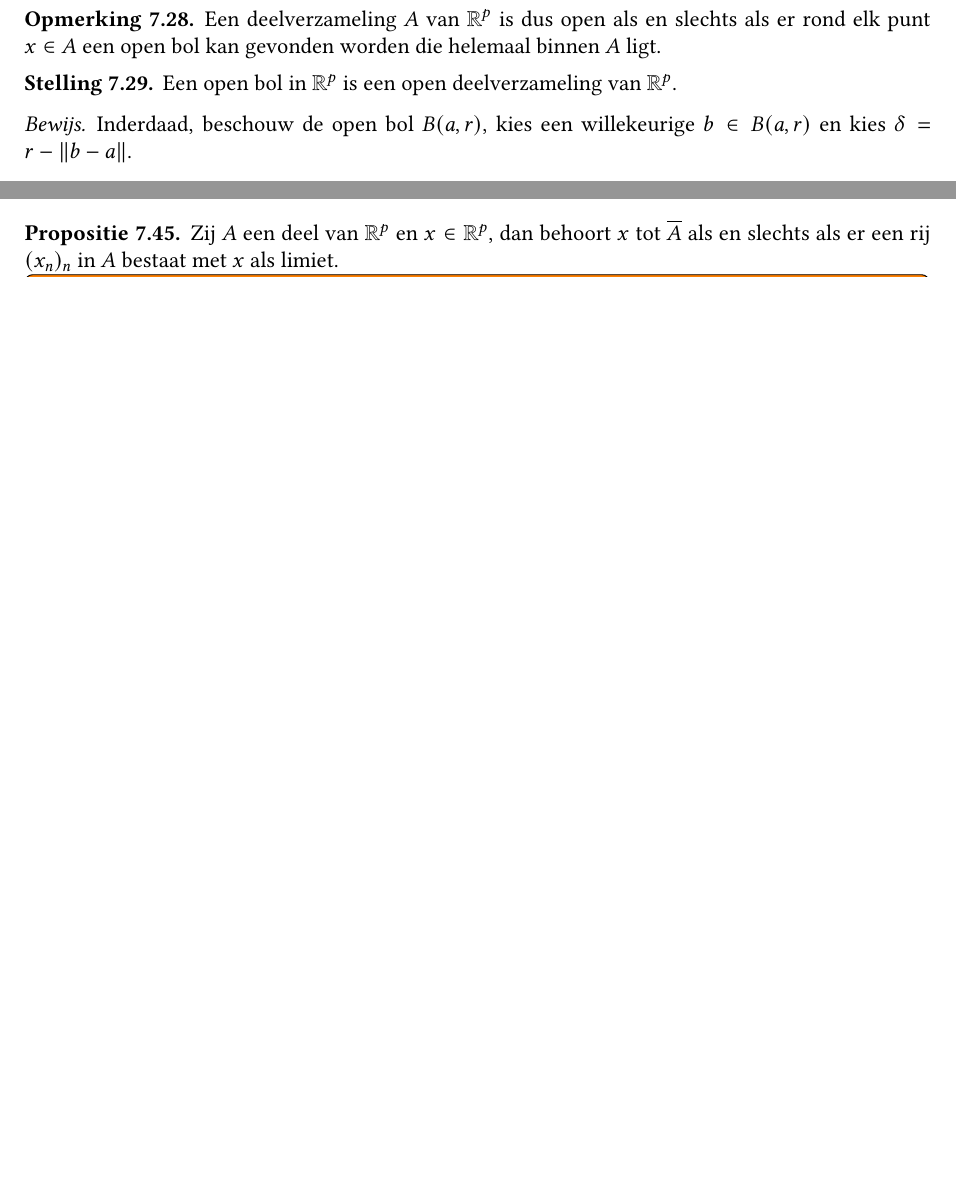
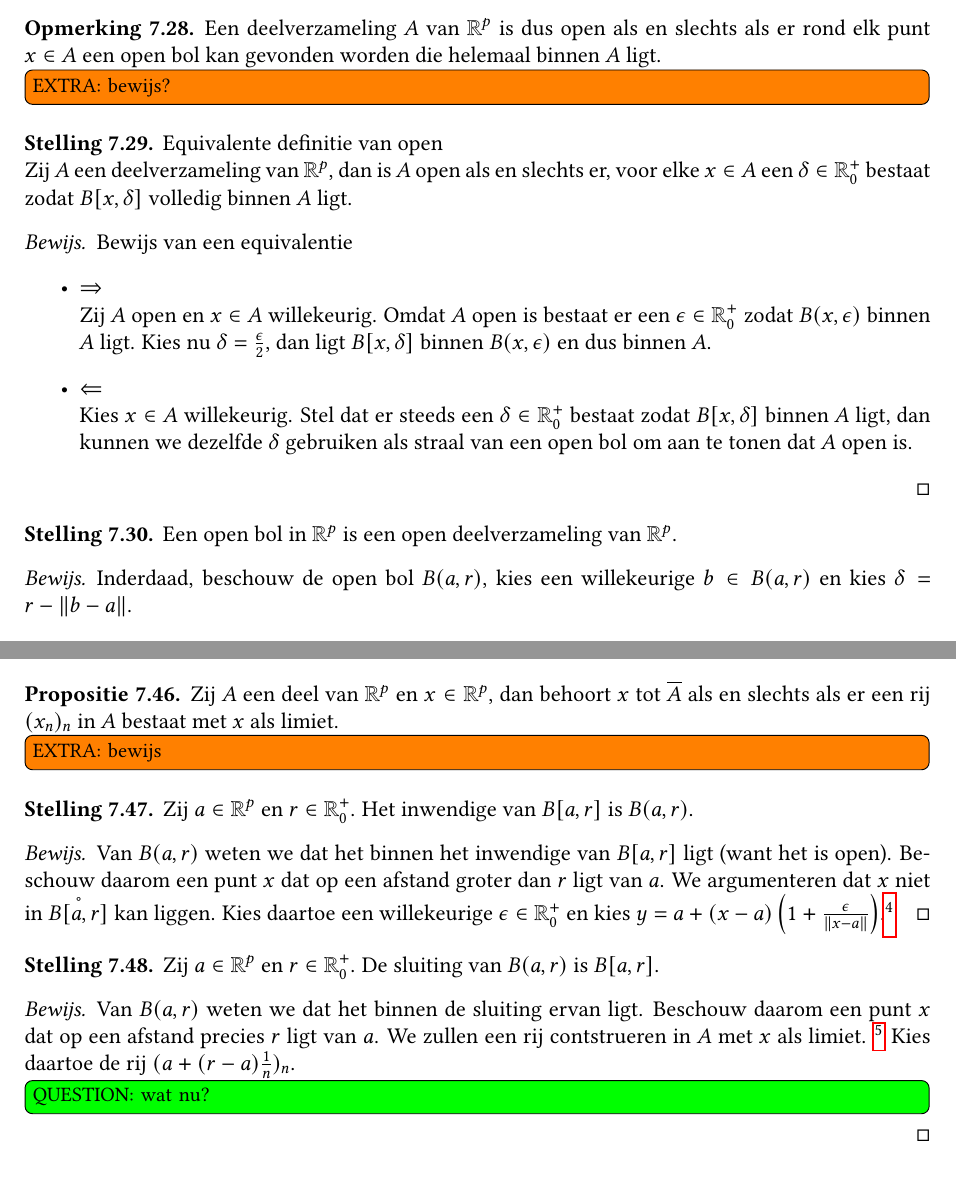
Before and after one commit to NorfairKing/analyse-notities, a LaTeX book (main.tex, which reads topologie-in-rp.tex): two parts of pages 176 and 178 of 253 before the commit and two parts of pages 176 and 179 of 254 after it, joined at a grey line, cut so that both start at the same text, the shorter picture padded with empty space. Compiled offline with pdfLaTeX; TikZ figures are drawn from their code, not taken from saved files.

Commit message:
nog wat geprobeerd

```diff
--- a/topologie-in-rp.tex
+++ b/topologie-in-rp.tex
@@ -27,6 +27,25 @@
 \begin{opm}
   Een deelverzameling $A$ van $\mathbb{R}^{p}$ is dus open als en slechts als er rond elk punt $x\in A$ een open bol kan gevonden worden die helemaal binnen $A$ ligt.
+\extra{bewijs?}
 \end{opm}
+
+\begin{st}
+  Equivalente definitie van open\\
+  Zij $A$ een deelverzameling van $\mathbb{R}^{p}$, dan is $A$ open als en slechts er, voor elke $x\in A$ een $\delta\in\mathbb{R}_{0}^{+}$ bestaat zodat $B\interval{x}{\delta}$ volledig binnen $A$ ligt.
+
+  \begin{proof}
+    Bewijs van een equivalentie
+    \begin{itemize}
+    \item $\Rightarrow$\\
+      Zij $A$ open en $x\in A$ willekeurig.
+      Omdat $A$ open is bestaat er een $\epsilon \in \mathbb{R}_{0}^{+}$ zodat $B(x,\epsilon)$ binnen $A$ ligt.
+      Kies nu $\delta = \frac{\epsilon}{2}$, dan ligt $B\interval{x}{\delta}$ binnen $B(x,\epsilon)$ en dus binnen $A$.
+    \item $\Leftarrow$\\
+      Kies $x\in A$ willekeurig.
+      Stel dat er steeds een $\delta \in \mathbb{R}_{0}^{+}$ bestaat zodat $B\interval{x}{\delta}$ binnen $A$ ligt, dan kunnen we dezelfde $\delta$ gebruiken als straal van een open bol om aan te tonen dat $A$ open is.
+    \end{itemize}
+  \end{proof}
+\end{st}
 
 \begin{st}
   Een open bol in $\mathbb{R}^{p}$ is een open deelverzameling van $\mathbb{R}^{p}$.
@@ -239,9 +261,35 @@
 \end{pr}
 
 \begin{pr}
+  \label{pr:rp-karakterisatie-sluiting-itv-rijen}
   Zij $A$ een deel van $\mathbb{R}^{p}$ en $x\in \mathbb{R}^{p}$, dan behoort $x$ tot $\overline{A}$ als en slechts als er een rij $(x_{n})_{n}$ in $A$ bestaat met $x$ als limiet.
 \extra{bewijs}
 \end{pr}
+
+\begin{st}
+  Zij $a\in \mathbb{R}^{p}$ en $r\in \mathbb{R}_{0}^{+}$.
+  Het inwendige van $B\interval{a}{r}$ is $B(a,r)$.
+
+  \begin{proof}
+    Van $B(a,r)$ weten we dat het binnen het inwendige van $B\interval{a}{r}$ ligt (want het is open).\label{de:rp-inwendige}
+    Beschouw daarom een punt $x$ dat op een afstand groter dan $r$ ligt van $a$.
+    We argumenteren dat $x$ niet in $\mathring{B\interval{a}{r}}$ kan liggen.
+    Kies daartoe een willekeurige $\epsilon \in \mathbb{R}_{0}^{+}$ en kies $y=a + (x-a)\left(1+\frac{\epsilon}{\|x-a\|}\right)$.\prref{pr:rp-puntsgewijze-karakterisatie-inwendige}
+  \end{proof}
+\end{st}
+
+\begin{st}
+  Zij $a\in \mathbb{R}^{p}$ en $r\in \mathbb{R}_{0}^{+}$.
+  De sluiting van $B(a,r)$ is $B\interval{a}{r}$.
+
+  \begin{proof}
+    Van $B(a,r)$ weten we dat het binnen de sluiting ervan ligt.
+    Beschouw daarom een punt $x$ dat op een afstand precies $r$ ligt van $a$.
+    We zullen een rij contstrueren in $A$ met $x$ als limiet. \prref{pr:rp-karakterisatie-sluiting-itv-rijen}
+    Kies daartoe de rij $(a + (r-a)\frac{1}{n})_{n}$.
+\question{wat nu?}
+  \end{proof}
+\end{st}
 
 \begin{de}
   De \term{rand} $\partial A$ van een deelverzameling $A$ van $\mathbb{R}^{+}$ definieren we als volgt:
```
Also changed, not shown: topologie-in-rp.tex (15 more changed lines).
